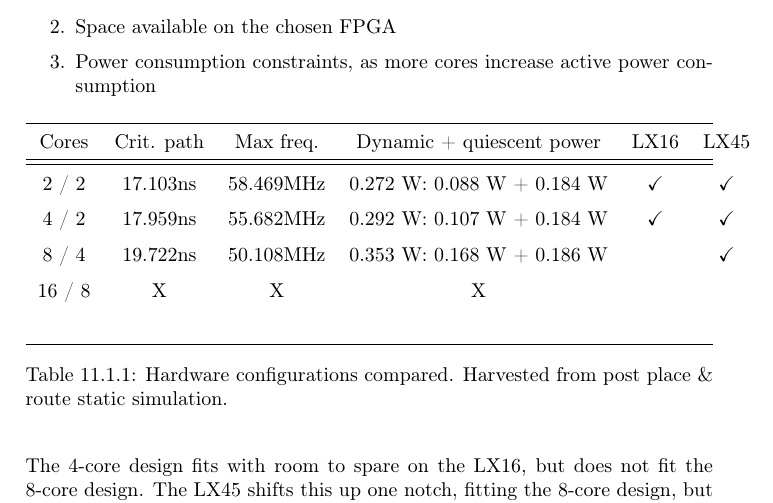
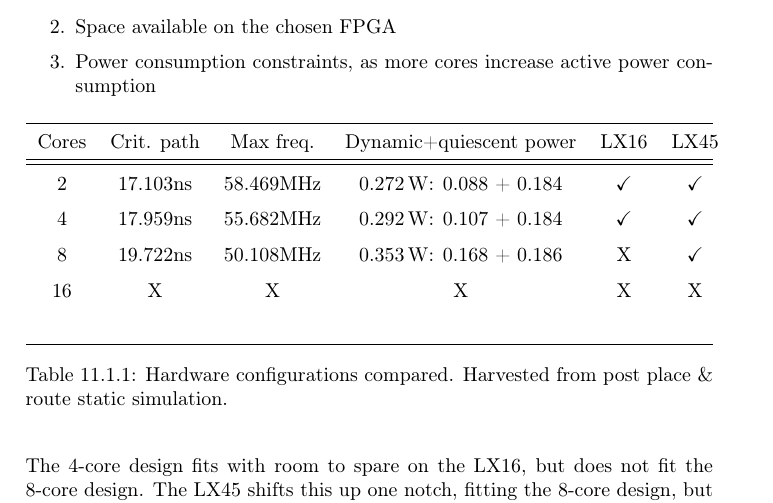
Before and after one commit to dmpro2014/report, a LaTeX thesis (report/main/report.tex, which reads report/results/results.tex): part of page 61 of 113, cut so that both start at the same text. Compiled offline with pdfLaTeX.

Commit message:
Fix table flowing, add crosses, remove barrel height (uninteresting)

```diff
--- a/report/results/results.tex
+++ b/report/results/results.tex
@@ -39,13 +39,13 @@ Limiting factors to this scalability include:
 \begin{table}[H]
 \begin{tabularx}{\textwidth}{cccccc}
 \hline
-Cores & Crit. path & Max freq. & Dynamic + quiescent power & LX16 & LX45 \\
+Cores & Crit. path & Max freq. & Dynamic+quiescent power & LX16 & LX45 \\
 \hline
 \hline
-2 / 2      & 17.103ns      & 58.469MHz & 0.272 W: 0.088 W + 0.184 W & \checkmark & \checkmark  \\
-4 / 2     & 17.959ns      & 55.682MHz & 0.292 W: 0.107 W + 0.184 W & \checkmark & \checkmark \\
-8 / 4   & 19.722ns      & 50.108MHz & 0.353 W: 0.168 W + 0.186 W &            & \checkmark \\
-16 / 8     & X  & X & X          & \\
+2      & 17.103ns      & 58.469MHz & \SI{0.272}{W}: 0.088 + 0.184 & \checkmark & \checkmark  \\
+4     & 17.959ns      & 55.682MHz & \SI{0.292}{W}: 0.107 + 0.184 & \checkmark & \checkmark \\
+8   & 19.722ns      & 50.108MHz & \SI{0.353}{W}: 0.168 + 0.186 & X          & \checkmark \\
+16     & X  & X & X        & X & X \\
        &               &           &                   &    & \\
 \hline
 \end{tabularx}
```
